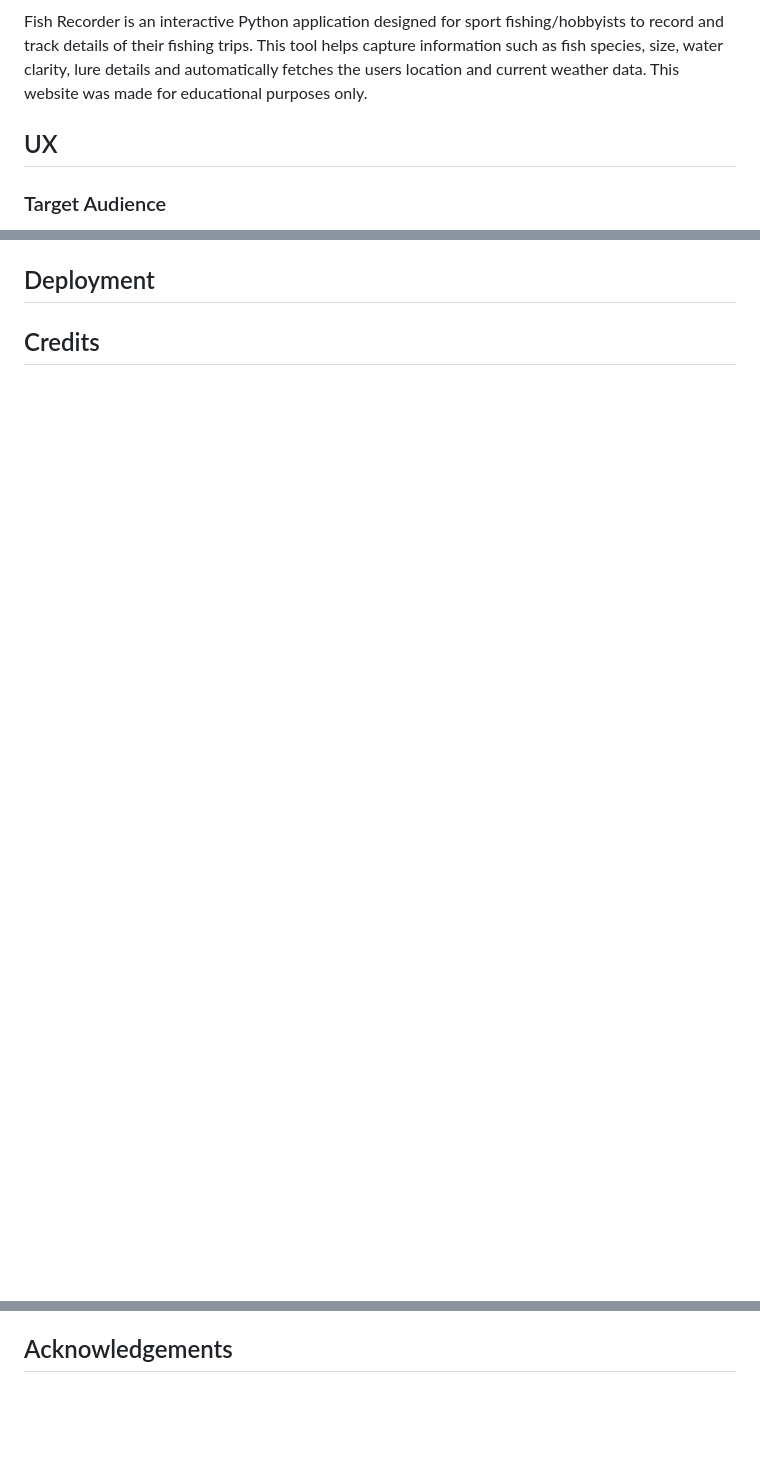
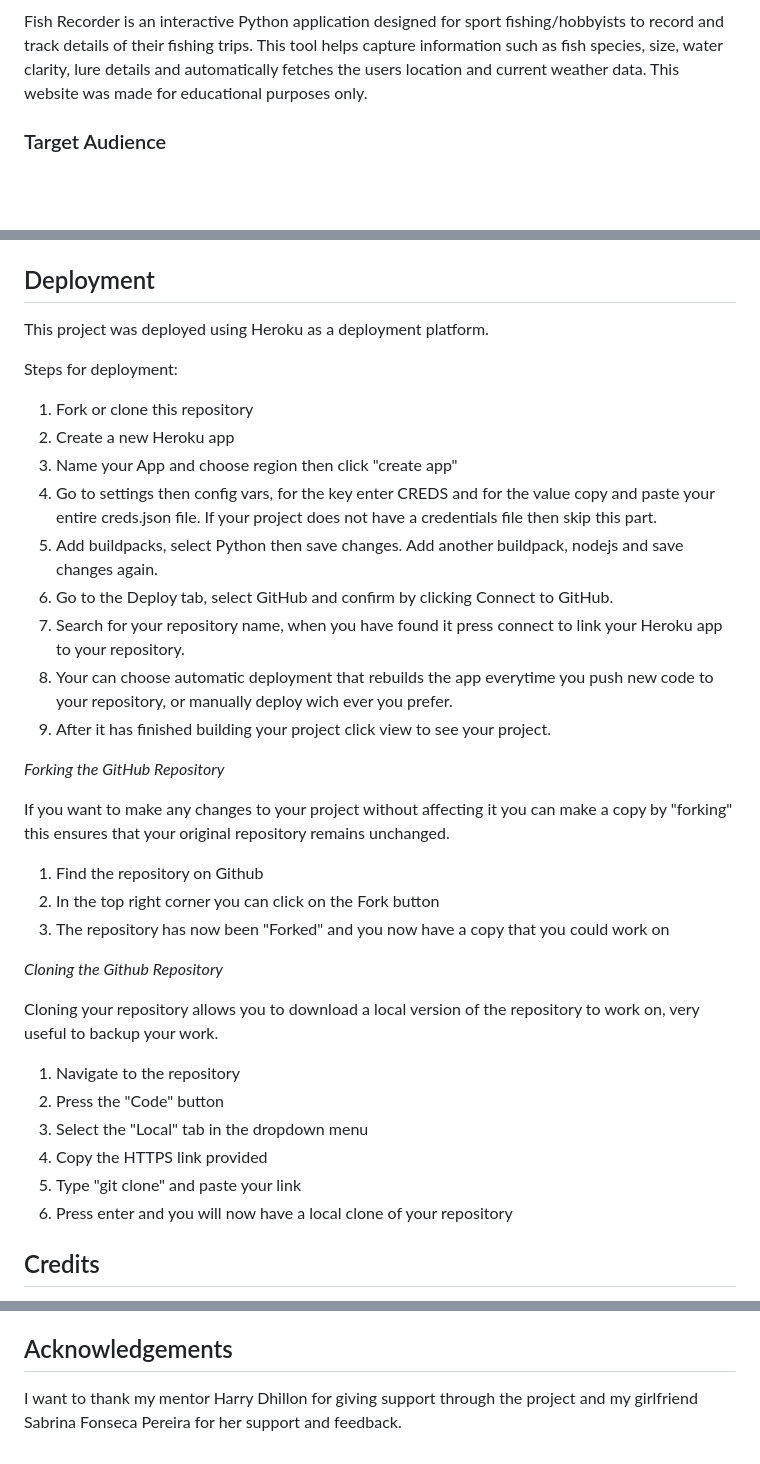
Before and after one commit to alexelbert/fish-recorder, a Markdown page: README.md, 3 parts joined by grey strips. GitHub-like rendering; blank space fills up the shorter version.

Commit message:
readme content

```diff
--- a/README.md
+++ b/README.md
@@ -6,8 +8,6 @@
 
 Fish Recorder is an interactive Python application designed for sport fishing/hobbyists to record and track details of their fishing trips. This tool helps capture information such as fish species, size, water clarity, lure details and automatically fetches the users location and current weather data. This website was made for educational purposes only.
 
-
-## UX
 
 ### Target Audience
 
@@ -126,5 +155,40 @@ The following technologies has been used to make this website work:
 
 ## Deployment
+
+This project was deployed using Heroku as a deployment platform.
+
+Steps for deployment:
+
+1. Fork or clone this repository
+2. Create a new Heroku app
+3. Name your App and choose region then click "create app"
+4. Go to settings then config vars, for the key enter CREDS and for the value copy and paste your entire creds.json file. If your project does not have a credentials file then skip this part.
+5. Add buildpacks, select Python then save changes. Add another buildpack, nodejs and save changes again.
+6. Go to the Deploy tab, select GitHub and confirm by clicking Connect to GitHub.
+7. Search for your repository name, when you have found it press connect to link your Heroku app to your repository.
+8. Your can choose automatic deployment that rebuilds the app everytime you push new code to your repository, or manually deploy wich ever you prefer.
+9. After it has finished building your project click view to see your project.
+
+
+
+*Forking the GitHub Repository*
+
+If you want to make any changes to your project without affecting it you can make a copy by "forking" this ensures that your original repository remains unchanged.
+
+1. Find the repository on Github
+2. In the top right corner you can click on the Fork button
+3. The repository has now been "Forked" and you now have a copy that you could work on
+
+*Cloning the Github Repository*
+
+Cloning your repository allows you to download a local version of the repository to work on, very useful to backup your work.
+
+1. Navigate to the repository
+2. Press the "Code" button
+3. Select the "Local" tab in the dropdown menu
+4. Copy the HTTPS link provided
+5. Type "git clone" and paste your link
+6. Press enter and you will now have a local clone of your repository
 
 
 ## Credits
@@ -132,2 +207,4 @@ The following technologies has been used to make this website work:
 
 ## Acknowledgements
+
+I want to thank my mentor Harry Dhillon for giving support through the project and my girlfriend Sabrina Fonseca Pereira for her support and feedback.
```
Also changed, not shown: other parts of README.md (+43 -1 lines).
